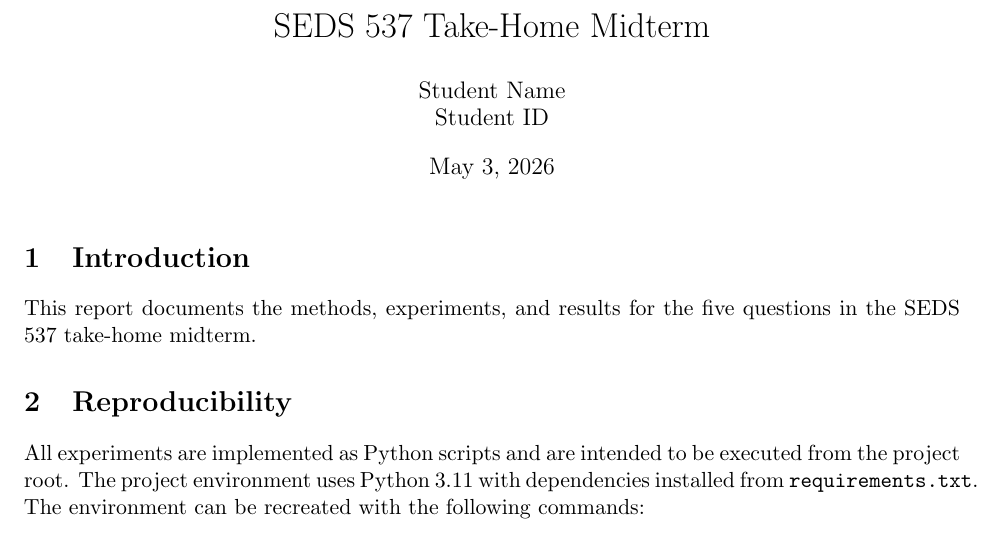
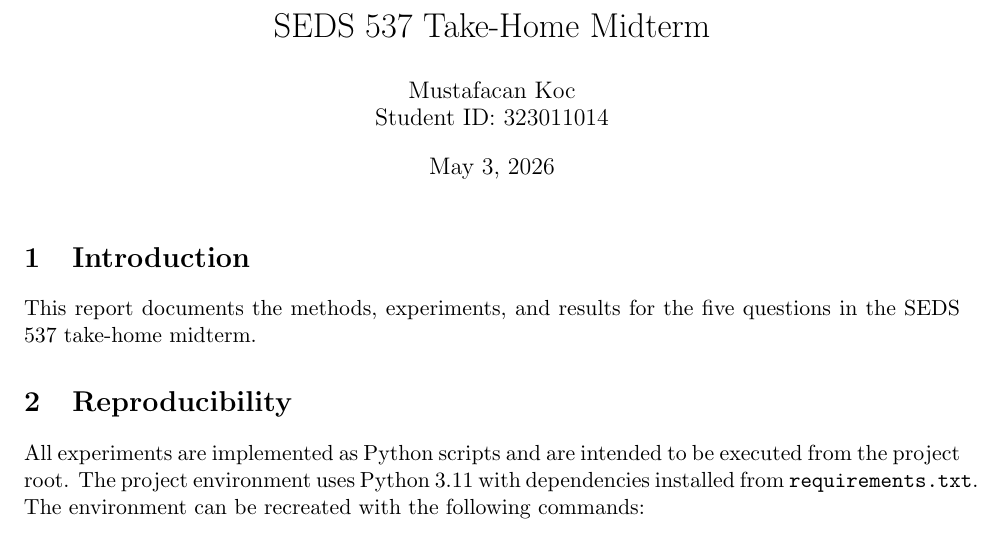
Before and after one commit to cankoc35/SEDS537-MachineLearningMidtermProject, a LaTeX document (docs/report/main.tex): part of page 1 of 30, cut so that both start at the same text. Compiled offline with pdfLaTeX.

Commit message:
Update report files and add new figures for midterm project
- Changed input path for main.tex in main.fls to a relative path.
- Added multiple new figures for questions 2, 3, 4, and 5 in main.fls.
- Updated author information in main.tex to reflect the correct name and student ID.
- Updated log file with new compilation date and memory usage statistics.
- Deleted unused .gitkeep file in models/saved directory.
- Added missing font file tctt1095.600pk to the report's font directory.
- Updated missfont.log to reflect font generation attempts.
- Updated main.pdf to include new figures and changes.

```diff
--- a/docs/report/main.tex
+++ b/docs/report/main.tex
@@ -4,7 +4,7 @@
 \usepackage{booktabs}
 
 \title{SEDS 537 Take-Home Midterm}
-\author{Student Name \\ Student ID}
+\author{Mustafacan Koc \\ Student ID: 323011014}
 \date{\today}
 
 \begin{document}
```
Also changed, not shown: 8 other files.
